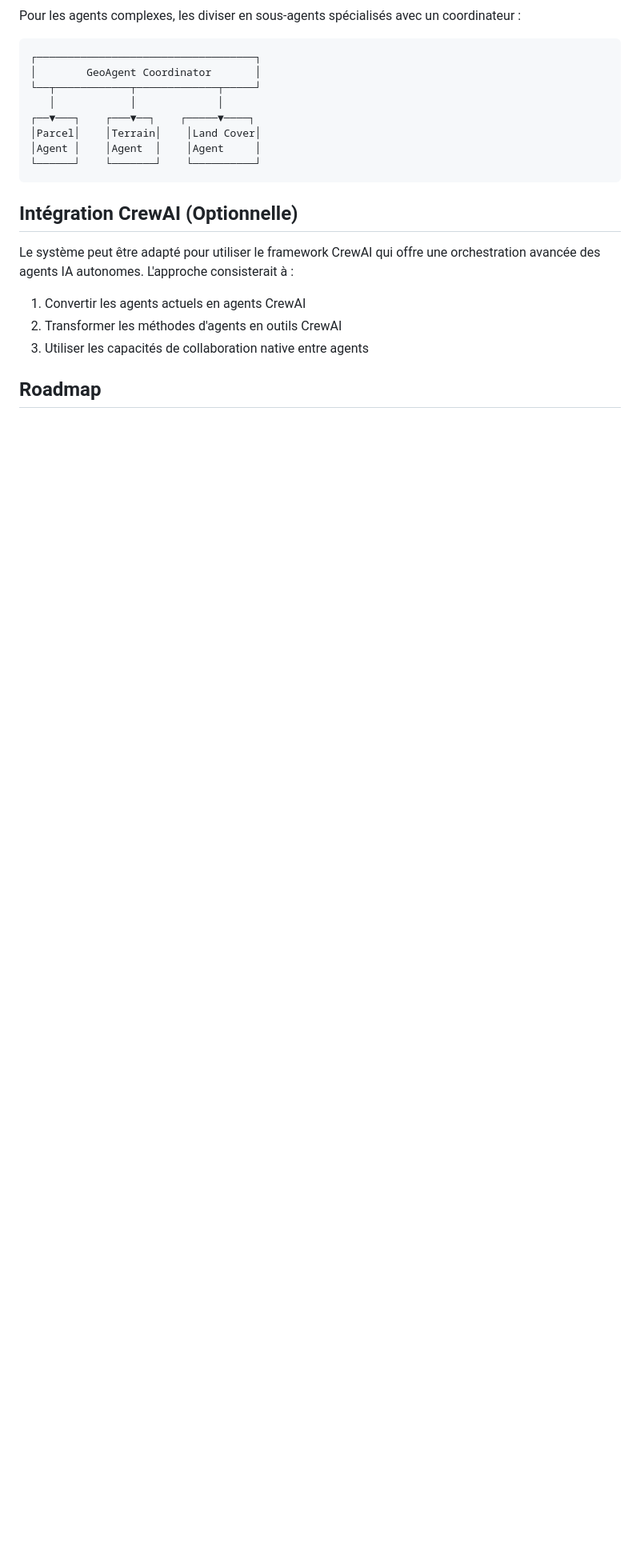
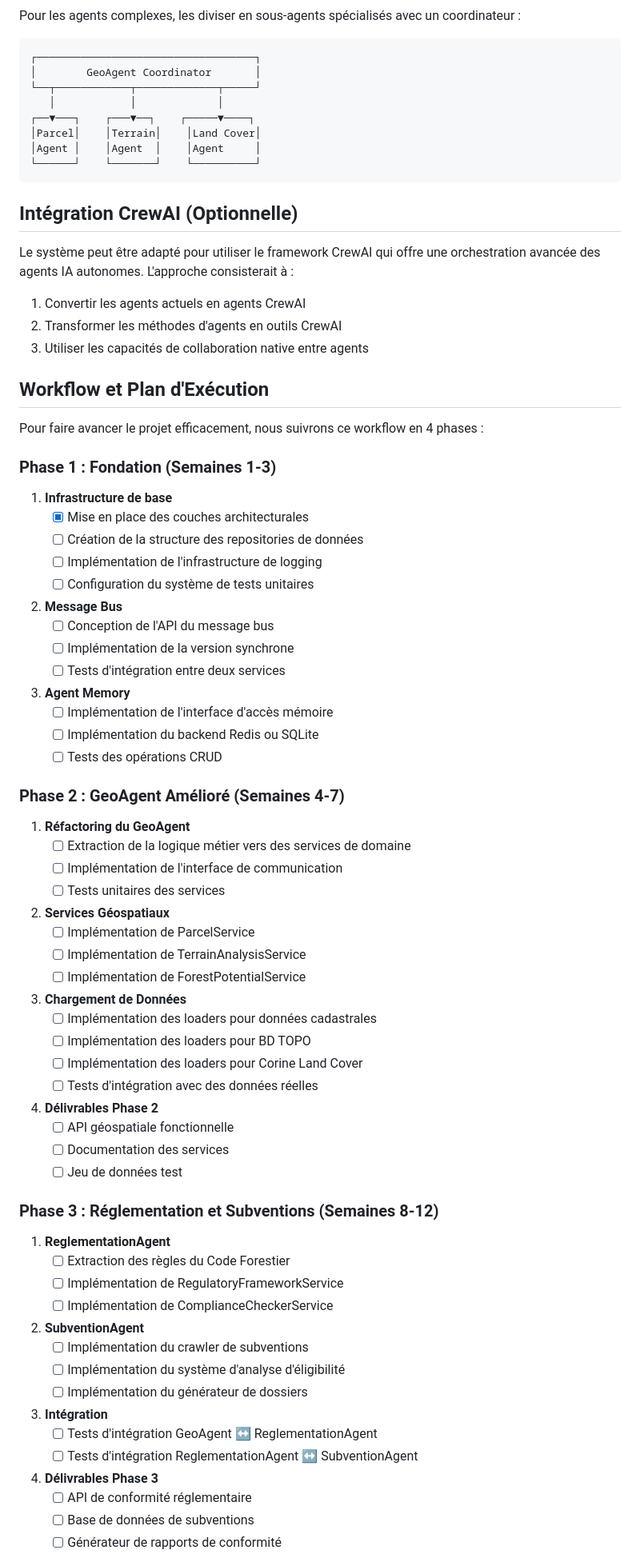
Before and after one commit to Karamasoldier/forestai-management, a Markdown page: README.md, the part around the change printed below. Shown: that part at 80% size. Drawn GitHub-style; blank space fills up the shorter version.

Commit message:
Add detailed workflow and execution plan

```diff
--- a/README.md
+++ b/README.md
@@ -176,4 +176,69 @@ Le système peut être adapté pour utiliser le framework CrewAI qui offre une o
 2. Transformer les méthodes d'agents en outils CrewAI
 3. Utiliser les capacités de collaboration native entre agents
 
-## Roadmap
+## Workflow et Plan d'Exécution
+
+Pour faire avancer le projet efficacement, nous suivrons ce workflow en 4 phases :
+
+### Phase 1 : Fondation (Semaines 1-3)
+
+1. **Infrastructure de base**
+   - [x] Mise en place des couches architecturales
+   - [ ] Création de la structure des repositories de données
+   - [ ] Implémentation de l'infrastructure de logging
+   - [ ] Configuration du système de tests unitaires
+
+2. **Message Bus**
+   - [ ] Conception de l'API du message bus
+   - [ ] Implémentation de la version synchrone
+   - [ ] Tests d'intégration entre deux services
+
+3. **Agent Memory**
+   - [ ] Implémentation de l'interface d'accès mémoire
+   - [ ] Implémentation du backend Redis ou SQLite
+   - [ ] Tests des opérations CRUD
+
+### Phase 2 : GeoAgent Amélioré (Semaines 4-7)
+
+1. **Réfactoring du GeoAgent**
+   - [ ] Extraction de la logique métier vers des services de domaine
+   - [ ] Implémentation de l'interface de communication
+   - [ ] Tests unitaires des services
+
+2. **Services Géospatiaux**
+   - [ ] Implémentation de ParcelService
+   - [ ] Implémentation de TerrainAnalysisService
+   - [ ] Implémentation de ForestPotentialService
+
+3. **Chargement de Données**
+   - [ ] Implémentation des loaders pour données cadastrales
+   - [ ] Implémentation des loaders pour BD TOPO
+   - [ ] Implémentation des loaders pour Corine Land Cover
+   - [ ] Tests d'intégration avec des données réelles
+
+4. **Délivrables Phase 2**
+   - [ ] API géospatiale fonctionnelle
+   - [ ] Documentation des services
+   - [ ] Jeu de données test
+
+### Phase 3 : Réglementation et Subventions (Semaines 8-12)
+
+1. **ReglementationAgent**
+   - [ ] Extraction des règles du Code Forestier
+   - [ ] Implémentation de RegulatoryFrameworkService
+   - [ ] Implémentation de ComplianceCheckerService
+
+2. **SubventionAgent**
+   - [ ] Implémentation du crawler de subventions
+   - [ ] Implémentation du système d'analyse d'éligibilité
+   - [ ] Implémentation du générateur de dossiers
+
+3. **Intégration**
+   - [ ] Tests d'intégration GeoAgent ↔ ReglementationAgent
+   - [ ] Tests d'intégration ReglementationAgent ↔ SubventionAgent
+
+4. **Délivrables Phase 3**
+   - [ ] API de conformité réglementaire
+   - [ ] Base de données de subventions
+   - [ ] Générateur de rapports de conformité
+
```
Also changed, not shown: other parts of README.md (+66 -8 lines).
